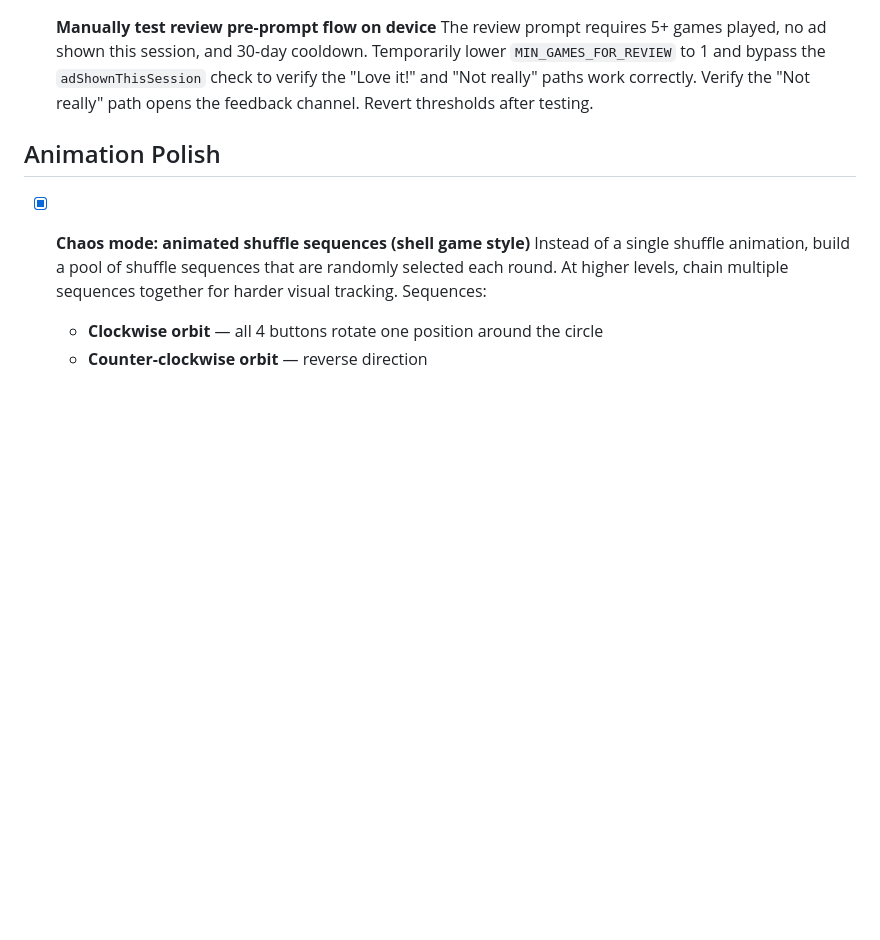
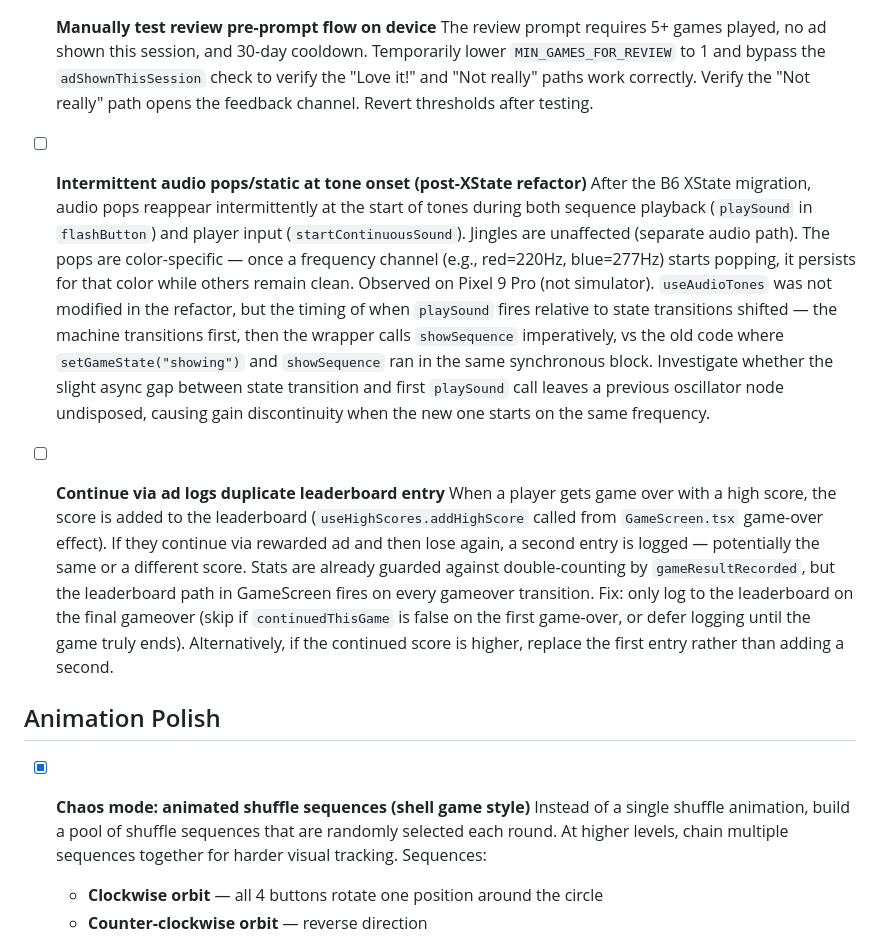
Before and after one commit to frankcalise/eco-mi, a Markdown page: docs/BACKLOG.md, the part around one of its changes. Rendered like a GitHub page; blank space fills up the shorter version.

```diff
--- a/docs/BACKLOG.md
+++ b/docs/BACKLOG.md
@@ -68,6 +68,12 @@
 
 - [x] **Manually test review pre-prompt flow on device**
       The review prompt requires 5+ games played, no ad shown this session, and 30-day cooldown. Temporarily lower `MIN_GAMES_FOR_REVIEW` to 1 and bypass the `adShownThisSession` check to verify the "Love it!" and "Not really" paths work correctly. Verify the "Not really" path opens the feedback channel. Revert thresholds after testing.
+
+- [ ] **Intermittent audio pops/static at tone onset (post-XState refactor)**
+      After the B6 XState migration, audio pops reappear intermittently at the start of tones during both sequence playback (`playSound` in `flashButton`) and player input (`startContinuousSound`). Jingles are unaffected (separate audio path). The pops are color-specific — once a frequency channel (e.g., red=220Hz, blue=277Hz) starts popping, it persists for that color while others remain clean. Observed on Pixel 9 Pro (not simulator). `useAudioTones` was not modified in the refactor, but the timing of when `playSound` fires relative to state transitions shifted — the machine transitions first, then the wrapper calls `showSequence` imperatively, vs the old code where `setGameState("showing")` and `showSequence` ran in the same synchronous block. Investigate whether the slight async gap between state transition and first `playSound` call leaves a previous oscillator node undisposed, causing gain discontinuity when the new one starts on the same frequency.
+
+- [ ] **Continue via ad logs duplicate leaderboard entry**
+      When a player gets game over with a high score, the score is added to the leaderboard (`useHighScores.addHighScore` called from `GameScreen.tsx` game-over effect). If they continue via rewarded ad and then lose again, a second entry is logged — potentially the same or a different score. Stats are already guarded against double-counting by `gameResultRecorded`, but the leaderboard path in GameScreen fires on every gameover transition. Fix: only log to the leaderboard on the final gameover (skip if `continuedThisGame` is false on the first game-over, or defer logging until the game truly ends). Alternatively, if the continued score is higher, replace the first entry rather than adding a second.
 
 ## Animation Polish
 
```
Also changed, not shown: other parts of docs/BACKLOG.md (+1 -1 lines), CHANGELOG.md (+19 -0 lines).
